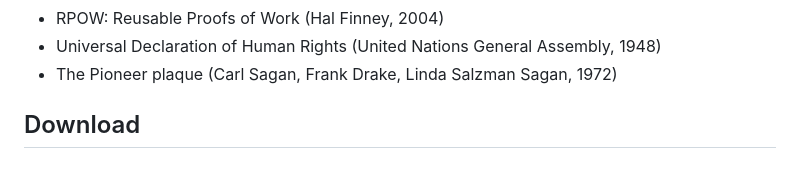
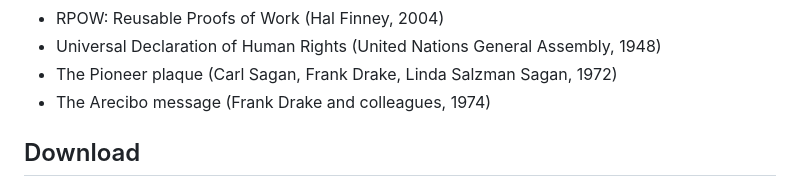
Before and after one commit to vodhash/one-page-papers, a Markdown page: README.md, the part around the change. GitHub-like rendering.

Commit message:
docs(pending): arecibo-message
The Arecibo message, 1974: made at Cornell, with no license found.

```diff
--- a/README.md
+++ b/README.md
@@ -158,6 +158,7 @@ Texts that wait for a license allowing their redistribution; [PENDING.md](PENDIN
 - RPOW: Reusable Proofs of Work (Hal Finney, 2004)
 - Universal Declaration of Human Rights (United Nations General Assembly, 1948)
 - The Pioneer plaque (Carl Sagan, Frank Drake, Linda Salzman Sagan, 1972)
+- The Arecibo message (Frank Drake and colleagues, 1974)
 
 <!-- catalog:end -->
 
```
Also changed, not shown: PENDING.md (+7 -0 lines).
